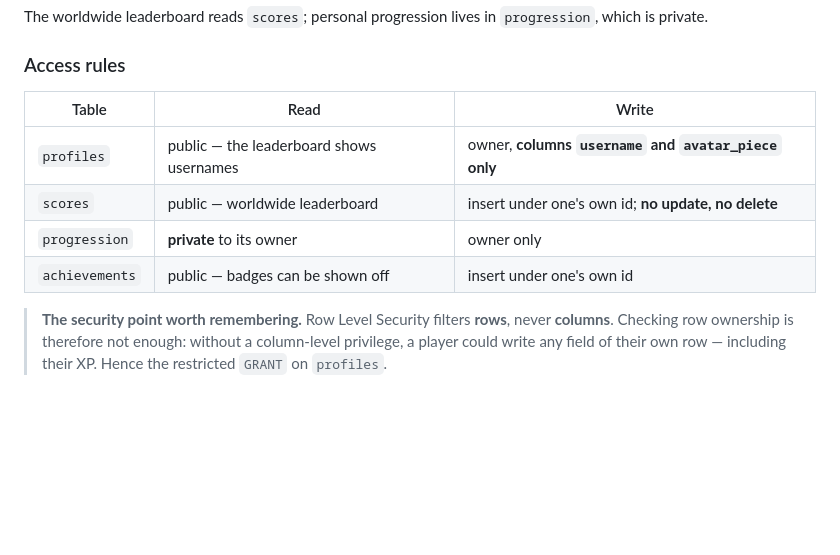
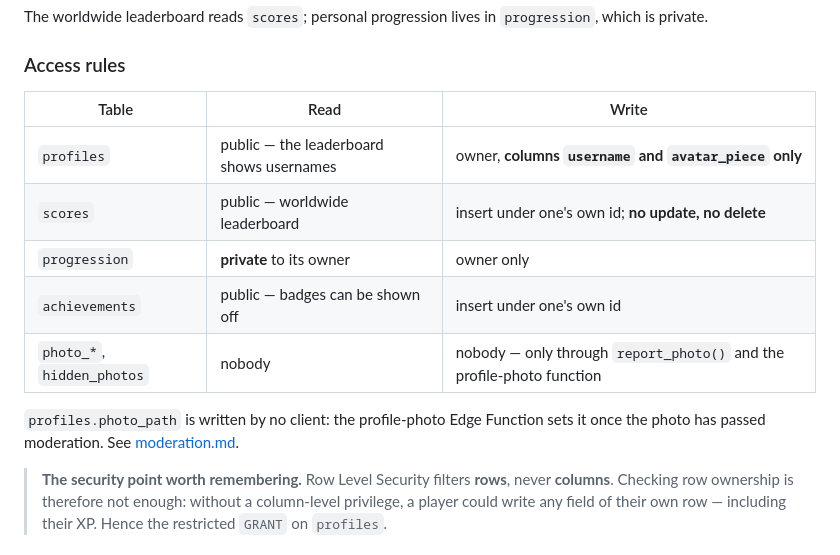
Before and after one commit to Amayyas/ChessTrainer, a Markdown page: docs/architecture.md, the part around the change. Drawn GitHub-style; blank space fills up the shorter version.

```diff
--- a/docs/architecture.md
+++ b/docs/architecture.md
@@ -431,12 +431,17 @@ The worldwide leaderboard reads `scores`; personal progression lives in
 
 ### Access rules
 
-| Table          | Read                                     | Write                                                 |
-| -------------- | ---------------------------------------- | ----------------------------------------------------- |
-| `profiles`     | public — the leaderboard shows usernames | owner, **columns `username` and `avatar_piece` only** |
-| `scores`       | public — worldwide leaderboard           | insert under one's own id; **no update, no delete**   |
-| `progression`  | **private** to its owner                 | owner only                                            |
-| `achievements` | public — badges can be shown off         | insert under one's own id                             |
+| Table                      | Read                                     | Write                                                                 |
+| -------------------------- | ---------------------------------------- | --------------------------------------------------------------------- |
+| `profiles`                 | public — the leaderboard shows usernames | owner, **columns `username` and `avatar_piece` only**                 |
+| `scores`                   | public — worldwide leaderboard           | insert under one's own id; **no update, no delete**                   |
+| `progression`              | **private** to its owner                 | owner only                                                            |
+| `achievements`             | public — badges can be shown off         | insert under one's own id                                             |
+| `photo_*`, `hidden_photos` | nobody                                   | nobody — only through `report_photo()` and the profile-photo function |
+
+`profiles.photo_path` is written by no client: the profile-photo Edge Function
+sets it once the photo has passed moderation. See
+[moderation.md](moderation.md).
 
 > **The security point worth remembering.** Row Level Security filters **rows**,
 > never **columns**. Checking row ownership is therefore not enough: without a
```
Also changed, not shown: README.md (+1 -0 lines), docs/moderation.md (added, +109 -0 lines).
